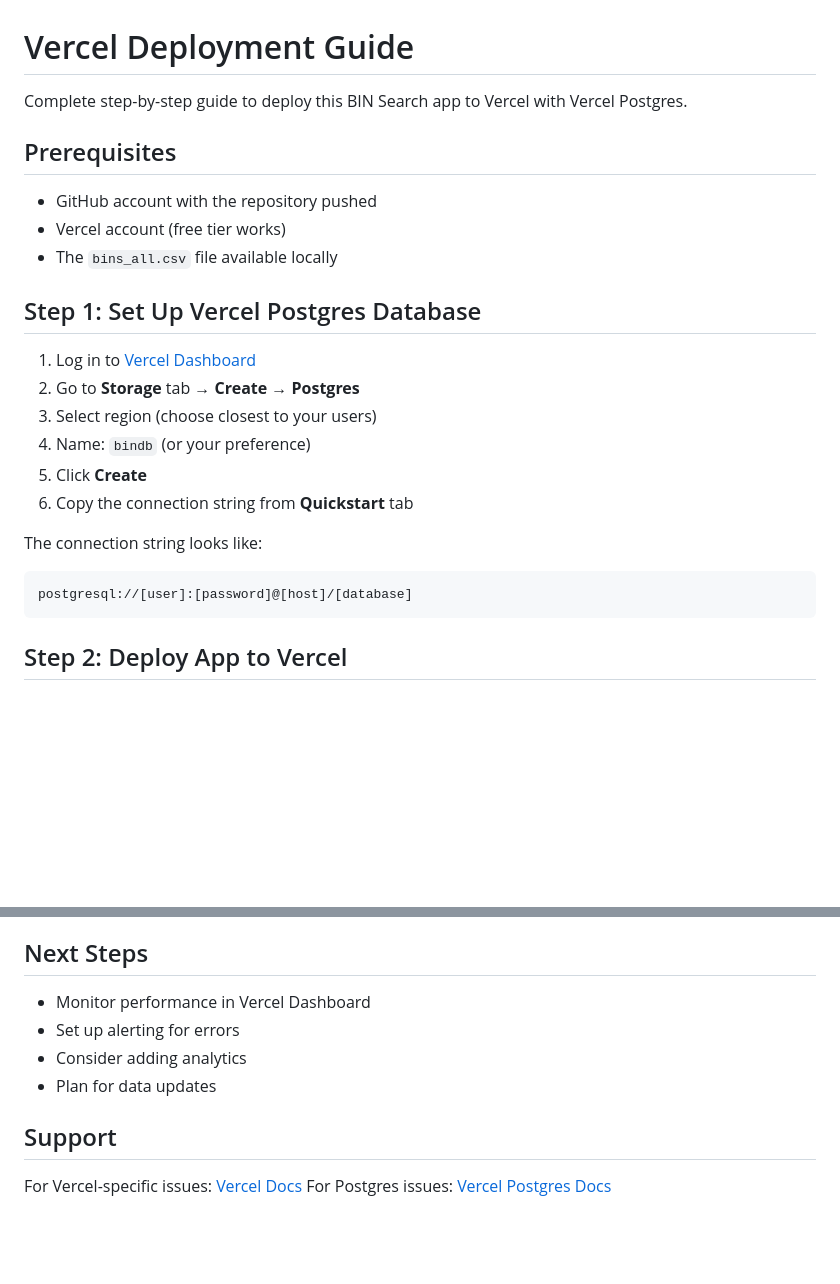
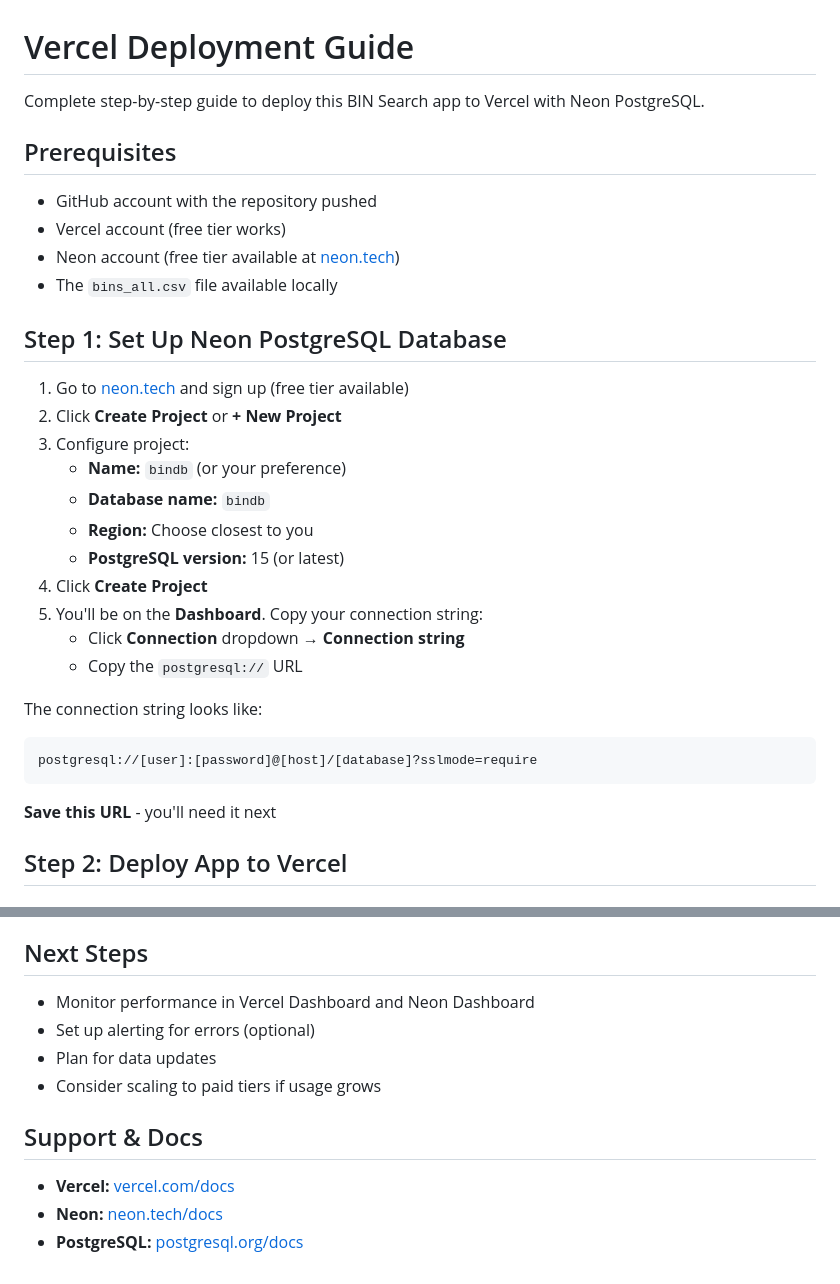
Before and after one commit to tnstoyanov/extended-bin-search, a Markdown page: DEPLOYMENT_VERCEL.md, 2 parts joined by grey strips. GitHub-like rendering; blank space fills up the shorter version.

````diff
--- a/DEPLOYMENT_VERCEL.md
+++ b/DEPLOYMENT_VERCEL.md
@@ -1,26 +1,34 @@
 # Vercel Deployment Guide
 
-Complete step-by-step guide to deploy this BIN Search app to Vercel with Vercel Postgres.
+Complete step-by-step guide to deploy this BIN Search app to Vercel with Neon PostgreSQL.
 
 ## Prerequisites
 
 - GitHub account with the repository pushed
 - Vercel account (free tier works)
+- Neon account (free tier available at [neon.tech](https://neon.tech))
 - The `bins_all.csv` file available locally
 
-## Step 1: Set Up Vercel Postgres Database
+## Step 1: Set Up Neon PostgreSQL Database
 
-1. Log in to [Vercel Dashboard](https://vercel.com/dashboard)
-2. Go to **Storage** tab → **Create** → **Postgres**
-3. Select region (choose closest to your users)
-4. Name: `bindb` (or your preference)
-5. Click **Create**
-6. Copy the connection string from **Quickstart** tab
+1. Go to [neon.tech](https://neon.tech) and sign up (free tier available)
+2. Click **Create Project** or **+ New Project**
+3. Configure project:
+   - **Name:** `bindb` (or your preference)
+   - **Database name:** `bindb`
+   - **Region:** Choose closest to you
+   - **PostgreSQL version:** 15 (or latest)
+4. Click **Create Project**
+5. You'll be on the **Dashboard**. Copy your connection string:
+   - Click **Connection** dropdown → **Connection string**
+   - Copy the `postgresql://` URL
 
 The connection string looks like:
 ```
-postgresql://[user]:[password]@[host]/[database]
+postgresql://[user]:[password]@[host]/[database]?sslmode=require
 ```
+
+**Save this URL** - you'll need it next
 
 ## Step 2: Deploy App to Vercel
 
@@ -202,12 +216,13 @@ Should return ~3.3M records. If 0, rerun `npm run init-db`
 
 ## Next Steps
 
-- Monitor performance in Vercel Dashboard
-- Set up alerting for errors
-- Consider adding analytics
+- Monitor performance in Vercel Dashboard and Neon Dashboard
+- Set up alerting for errors (optional)
 - Plan for data updates
+- Consider scaling to paid tiers if usage grows
 
-## Support
+## Support & Docs
 
-For Vercel-specific issues: [Vercel Docs](https://vercel.com/docs)
-For Postgres issues: [Vercel Postgres Docs](https://vercel.com/docs/storage/vercel-postgres)
+- **Vercel:** [vercel.com/docs](https://vercel.com/docs)
+- **Neon:** [neon.tech/docs](https://neon.tech/docs)
+- **PostgreSQL:** [postgresql.org/docs](https://www.postgresql.org/docs/)
````
Also changed, not shown: other parts of DEPLOYMENT_VERCEL.md (+35 -29 lines), README.md (+22 -34 lines).
